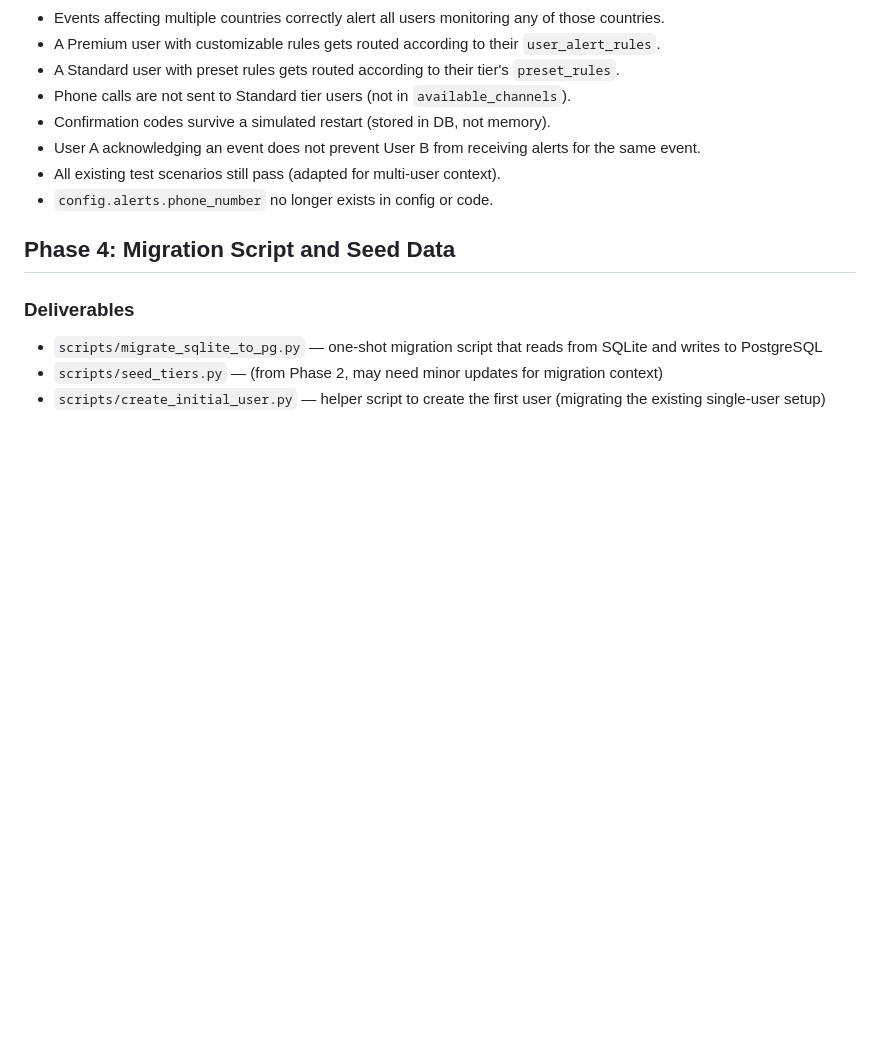
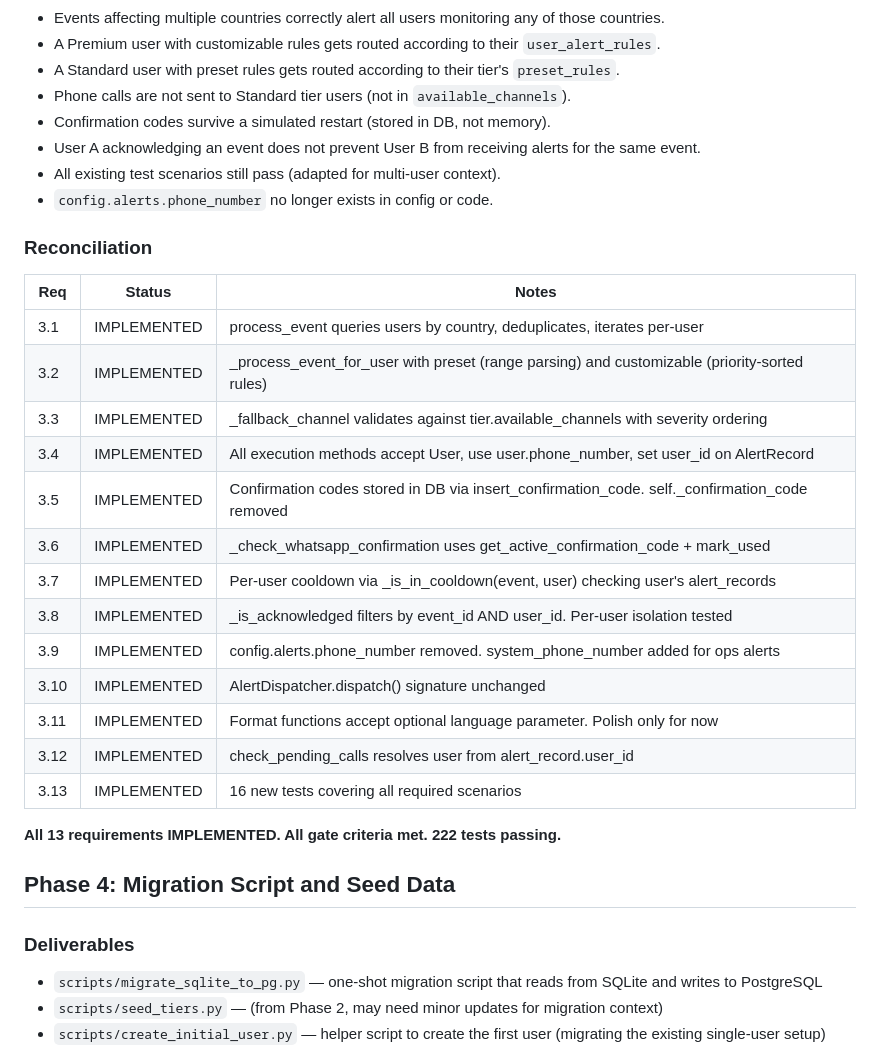
Before and after one commit to kossakowski/project-sentinel, a Markdown page: CHANGE-SPEC.md, the part around the change. Rendered like a GitHub page; blank space fills up the shorter version.

Commit message:
[code-surgeon] Phase 3/4: Per-User Alert Routing complete — spec reconciliation
Co-Authored-By: Claude Opus 4.6 (1M context) <noreply@anthropic.com>

```diff
--- a/CHANGE-SPEC.md
+++ b/CHANGE-SPEC.md
@@ -247,6 +247,26 @@ Migrate Project Sentinel from a single-user SQLite system to a multi-tenant Post
 - All existing test scenarios still pass (adapted for multi-user context).
 - `config.alerts.phone_number` no longer exists in config or code.
 
+### Reconciliation
+
+| Req | Status | Notes |
+|-----|--------|-------|
+| 3.1 | IMPLEMENTED | process_event queries users by country, deduplicates, iterates per-user |
+| 3.2 | IMPLEMENTED | _process_event_for_user with preset (range parsing) and customizable (priority-sorted rules) |
+| 3.3 | IMPLEMENTED | _fallback_channel validates against tier.available_channels with severity ordering |
+| 3.4 | IMPLEMENTED | All execution methods accept User, use user.phone_number, set user_id on AlertRecord |
+| 3.5 | IMPLEMENTED | Confirmation codes stored in DB via insert_confirmation_code. self._confirmation_code removed |
+| 3.6 | IMPLEMENTED | _check_whatsapp_confirmation uses get_active_confirmation_code + mark_used |
+| 3.7 | IMPLEMENTED | Per-user cooldown via _is_in_cooldown(event, user) checking user's alert_records |
+| 3.8 | IMPLEMENTED | _is_acknowledged filters by event_id AND user_id. Per-user isolation tested |
+| 3.9 | IMPLEMENTED | config.alerts.phone_number removed. system_phone_number added for ops alerts |
+| 3.10 | IMPLEMENTED | AlertDispatcher.dispatch() signature unchanged |
+| 3.11 | IMPLEMENTED | Format functions accept optional language parameter. Polish only for now |
+| 3.12 | IMPLEMENTED | check_pending_calls resolves user from alert_record.user_id |
+| 3.13 | IMPLEMENTED | 16 new tests covering all required scenarios |
+
+**All 13 requirements IMPLEMENTED. All gate criteria met. 222 tests passing.**
+
 ## Phase 4: Migration Script and Seed Data
 
 ### Deliverables
```
